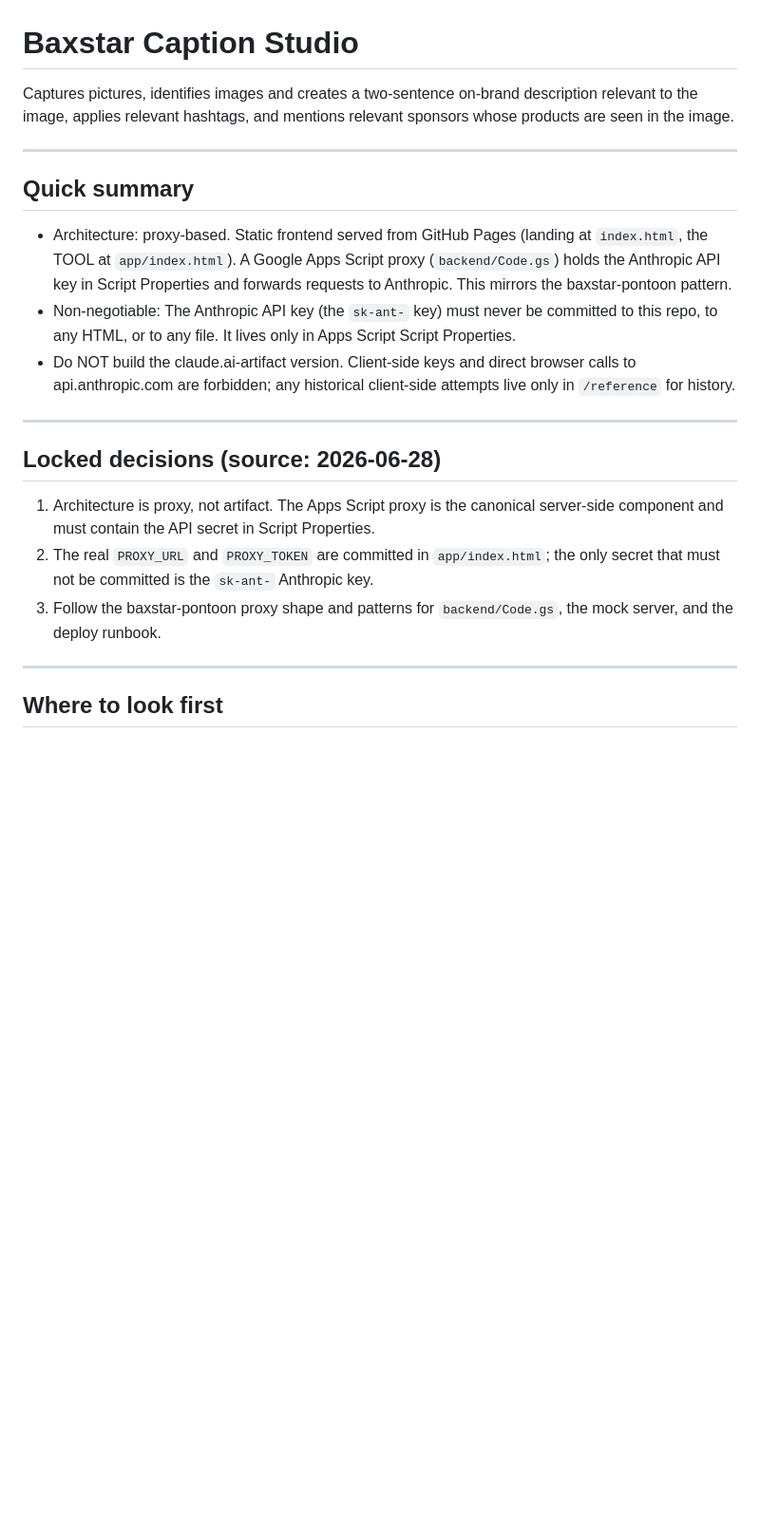
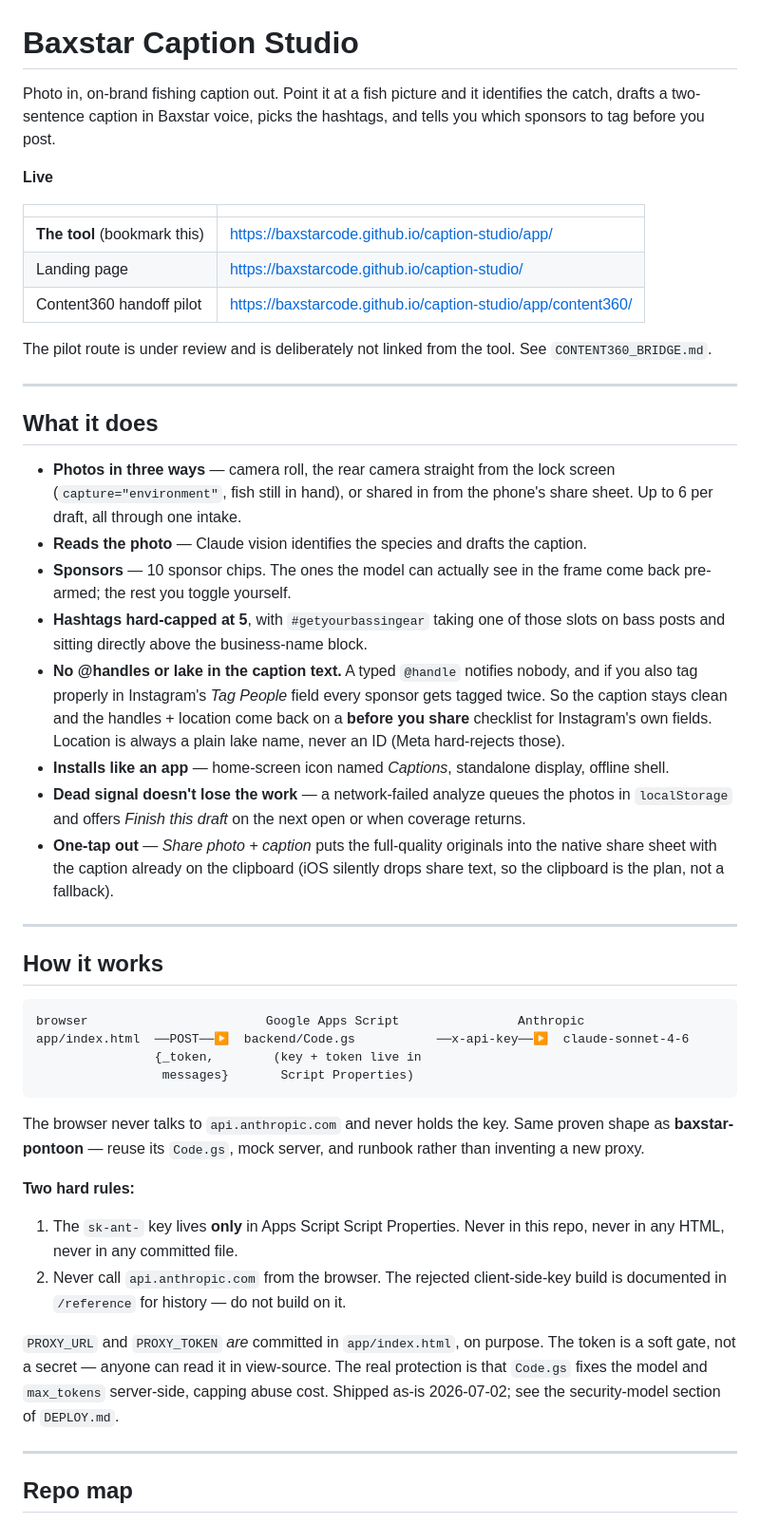
Before and after one commit to baxstarcode/caption-studio, a Markdown page: README.md, the part around one of its changes. Shown at 95% size. GitHub-like rendering; blank space fills up the shorter version.

Commit message:
README: rewrite for humans — live URLs, real feature list, architecture, repo map, verified test commands

````diff
--- a/README.md
+++ b/README.md
@@ -1,24 +1,73 @@
 # Baxstar Caption Studio
 
-Captures pictures, identifies images and creates a two-sentence on-brand description relevant to the image, applies relevant hashtags, and mentions relevant sponsors whose products are seen in the image.
+Photo in, on-brand fishing caption out. Point it at a fish picture and it identifies the
+catch, drafts a two-sentence caption in Baxstar voice, picks the hashtags, and tells you
+which sponsors to tag before you post.
+
+**Live**
+
+| | |
+|---|---|
+| **The tool** (bookmark this) | https://baxstarcode.github.io/caption-studio/app/ |
+| Landing page | https://baxstarcode.github.io/caption-studio/ |
+| Content360 handoff pilot | https://baxstarcode.github.io/caption-studio/app/content360/ |
+
+The pilot route is under review and is deliberately not linked from the tool. See
+`CONTENT360_BRIDGE.md`.
 
 ---
 
-## Quick summary
+## What it does
 
-- Architecture: proxy-based. Static frontend served from GitHub Pages (landing at `index.html`, the TOOL at `app/index.html`). A Google Apps Script proxy (`backend/Code.gs`) holds the Anthropic API key in Script Properties and forwards requests to Anthropic. This mirrors the baxstar-pontoon pattern.
-- Non-negotiable: The Anthropic API key (the `sk-ant-` key) must never be committed to this repo, to any HTML, or to any file. It lives only in Apps Script Script Properties.
-- Do NOT build the claude.ai-artifact version. Client-side keys and direct browser calls to api.anthropic.com are forbidden; any historical client-side attempts live only in `/reference` for history.
+- **Photos in three ways** — camera roll, the rear camera straight from the lock screen
+  (`capture="environment"`, fish still in hand), or shared in from the phone's share sheet.
+  Up to 6 per draft, all through one intake.
+- **Reads the photo** — Claude vision identifies the species and drafts the caption.
+- **Sponsors** — 10 sponsor chips. The ones the model can actually see in the frame come
+  back pre-armed; the rest you toggle yourself.
+- **Hashtags hard-capped at 5**, with `#getyourbassingear` taking one of those slots on
+  bass posts and sitting directly above the business-name block.
+- **No @handles or lake in the caption text.** A typed `@handle` notifies nobody, and if
+  you also tag properly in Instagram's *Tag People* field every sponsor gets tagged twice.
+  So the caption stays clean and the handles + location come back on a **before you share**
+  checklist for Instagram's own fields. Location is always a plain lake name, never an ID
+  (Meta hard-rejects those).
+- **Installs like an app** — home-screen icon named *Captions*, standalone display,
+  offline shell.
+- **Dead signal doesn't lose the work** — a network-failed analyze queues the photos in
+  `localStorage` and offers *Finish this draft* on the next open or when coverage returns.
+- **One-tap out** — *Share photo + caption* puts the full-quality originals into the
+  native share sheet with the caption already on the clipboard (iOS silently drops share
+  text, so the clipboard is the plan, not a fallback).
 
 ---
 
-## Locked decisions (source: 2026-06-28)
+## How it works
 
-1. Architecture is proxy, not artifact. The Apps Script proxy is the canonical server-side component and must contain the API secret in Script Properties.
-2. The real `PROXY_URL` and `PROXY_TOKEN` are committed in `app/index.html`; the only secret that must not be committed is the `sk-ant-` Anthropic key.
-3. Follow the baxstar-pontoon proxy shape and patterns for `backend/Code.gs`, the mock server, and the deploy runbook.
+```
+browser                        Google Apps Script                Anthropic
+app/index.html  ──POST──▶  backend/Code.gs           ──x-api-key──▶  claude-sonnet-4-6
+                {_token,        (key + token live in
+                 messages}       Script Properties)
+```
+
+The browser never talks to `api.anthropic.com` and never holds the key. Same proven shape
+as **baxstar-pontoon** — reuse its `Code.gs`, mock server, and runbook rather than
+inventing a new proxy.
+
+**Two hard rules:**
+
+1. The `sk-ant-` key lives **only** in Apps Script Script Properties. Never in this repo,
+   never in any HTML, never in any committed file.
+2. Never call `api.anthropic.com` from the browser. The rejected client-side-key build is
+   documented in `/reference` for history — do not build on it.
+
+`PROXY_URL` and `PROXY_TOKEN` *are* committed in `app/index.html`, on purpose. The token is
+a soft gate, not a secret — anyone can read it in view-source. The real protection is that
+`Code.gs` fixes the model and `max_tokens` server-side, capping abuse cost. Shipped as-is
+2026-07-02; see the security-model section of `DEPLOY.md`.
 
 ---
 
-## Where to look first
+## Repo map
 
````
Also changed, not shown: other parts of README.md (+67 -64 lines).
